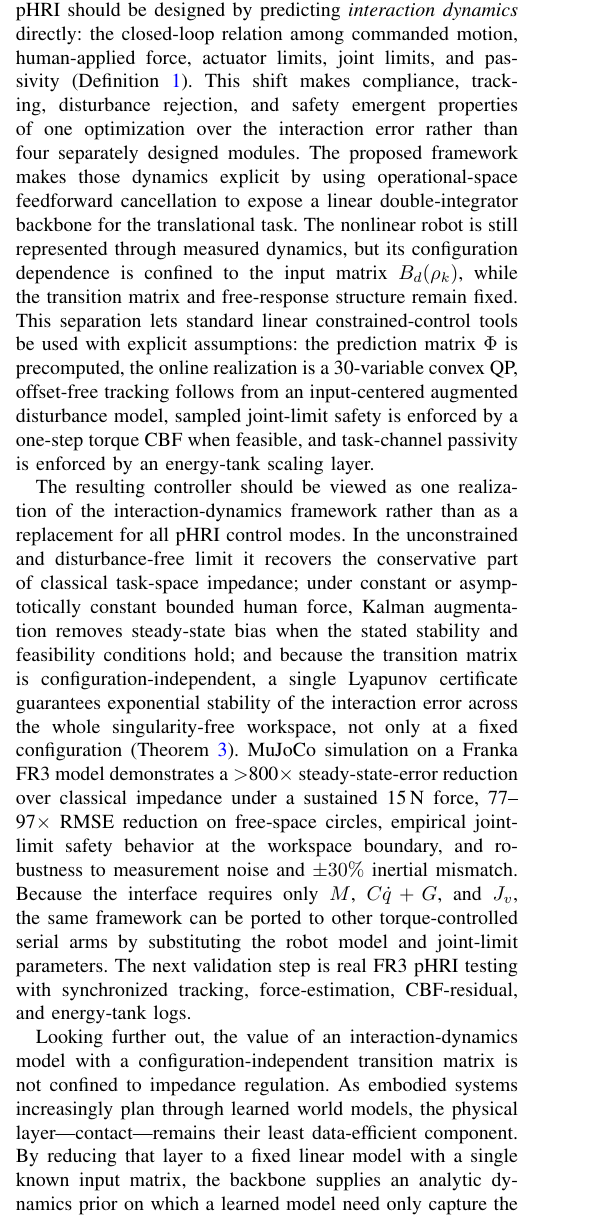
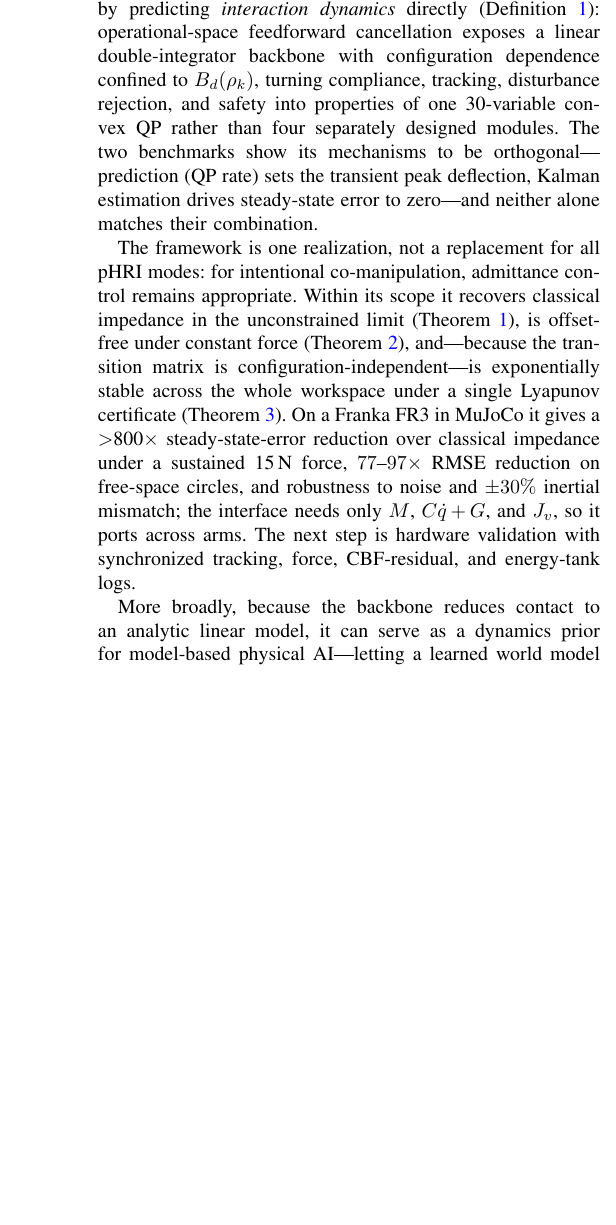
Before and after one commit to yycao68/pHRI, a LaTeX paper (arXiv/phri_main.tex): part of one column of page 11 of 12 before the commit and part of one column of page 11 of 11 after it, cut so that both start at the same text, the shorter picture padded with empty space. Compiled offline with pdfLaTeX.

Commit message:
Cut to 11 pages: merge Discussion+Conclusion, tighten layout
- Merge "Discussion" and "Conclusion" into one significantly shortened
  "Discussion and Conclusion" section (removes the redundant method
  re-derivation and Discussion/Conclusion overlap)
- Drop the intro "three consequences follow" preview (restated by the
  contribution list that follows)
- LaTeX layout savers (presentation only): tables to \footnotesize and
  \arraystretch 1.0; tighter float and display-equation spacing; figures
  at 0.8\columnwidth

Submission now compiles to 11 pages (was 12); rebuilt PDF.

Co-Authored-By: Claude Opus 4.8 <noreply@anthropic.com>

```diff
--- a/arXiv/phri_main.tex
+++ b/arXiv/phri_main.tex
@@ -1426 +1441,10 @@ it from $L_d$.
 
+This paper argued that safe pHRI is best designed by predicting
+\emph{interaction dynamics} directly (Definition~\ref{def:id}):
+operational-space feedforward cancellation exposes a linear double-integrator
+backbone with configuration dependence confined to $B_d(\rho_k)$, turning
+compliance, tracking, disturbance rejection, and safety into properties of one
+30-variable convex QP rather than four separately designed modules. The two
+benchmarks show its mechanisms to be orthogonal---prediction (QP rate) sets the
+transient peak deflection, Kalman estimation drives steady-state error to
+zero---and neither alone matches their combination.
@@ -1432,55 +1451,15 @@ These are orthogonal: neither alone achieves both; their combination
 
-% ----------------------------------------------------------
-\section{Conclusion}
+The framework is one realization, not a replacement for all pHRI modes: for
+intentional co-manipulation, admittance control remains appropriate. Within its
+scope it recovers classical impedance in the unconstrained limit
+(Theorem~\ref{thm:equiv}), is offset-free under constant force
+(Theorem~\ref{thm:zss}), and---because the transition matrix is
+configuration-independent---is exponentially stable across the whole workspace
+under a single Lyapunov certificate (Theorem~\ref{thm:workspace}). On a Franka
+FR3 in MuJoCo it gives a $>$800$\times$ steady-state-error reduction over
+classical impedance under a sustained 15\,N force, $77$--$97\times$ RMSE
+reduction on free-space circles, and robustness to noise and $\pm30\%$ inertial
+mismatch; the interface needs only $M$, $C\dot q+G$, and $J_v$, so it ports
+across arms. The next step is hardware validation with synchronized tracking,
+force, CBF-residual, and energy-tank logs.
 
-Classical robot control predicts robot dynamics and treats contact as a
-disturbance; this paper argued instead that safe pHRI should be designed by
-predicting \emph{interaction dynamics} directly: the closed-loop relation among
-commanded motion, human-applied force, actuator limits, joint limits, and
-passivity (Definition~\ref{def:id}). This shift makes compliance, tracking,
-disturbance rejection, and safety emergent properties of one optimization over
-the interaction error rather than four separately designed modules.
-The proposed framework makes those dynamics explicit by using
-operational-space feedforward cancellation to expose a linear
-double-integrator backbone for the translational task.
-The nonlinear robot is still represented through measured dynamics, but
-its configuration dependence is confined to the input matrix
-$B_d(\rho_k)$, while the transition matrix and free-response structure
-remain fixed.
-This separation lets standard linear constrained-control tools be used
-with explicit assumptions: the prediction matrix $\Phi$ is precomputed,
-the online realization is a 30-variable convex QP, offset-free tracking
-follows from an input-centered augmented disturbance model, sampled
-joint-limit safety is enforced by a one-step torque CBF when feasible,
-and task-channel passivity is enforced by an energy-tank scaling layer.
-
-The resulting controller should be viewed as one realization of the
-interaction-dynamics framework rather than as a replacement for all
-pHRI control modes.
-In the unconstrained and disturbance-free limit it recovers the
-conservative part of classical task-space impedance; under constant or
-asymptotically constant bounded human force, Kalman augmentation removes
-steady-state bias when the stated stability and feasibility conditions
-hold; and because the transition matrix is configuration-independent, a
-single Lyapunov certificate guarantees exponential stability of the
-interaction error across the whole singularity-free workspace, not only at
-a fixed configuration (Theorem~\ref{thm:workspace}).
-MuJoCo simulation on a Franka FR3 model demonstrates a $>$800$\times$
-steady-state-error reduction over classical impedance under a sustained
-15\,N force, 77--97$\times$ RMSE reduction on free-space circles,
-empirical joint-limit safety behavior at the workspace boundary, and
-robustness to measurement noise and $\pm30\%$ inertial mismatch.
-Because the interface requires only $M$, $C\dot q+G$, and $J_v$, the
-same framework can be ported to other torque-controlled serial arms by
-substituting the robot model and joint-limit parameters.
-The next validation step is real FR3 pHRI testing with synchronized
-tracking, force-estimation, CBF-residual, and energy-tank logs.
-
-Looking further out, the value of an interaction-dynamics model with a
-configuration-independent transition matrix
-is not confined to impedance regulation. As embodied
-systems increasingly plan through learned world models, the physical
-layer---contact---remains their least data-efficient component. By reducing that
-layer to a fixed linear model with a single known input matrix, the backbone
-supplies an analytic dynamics prior on which a learned model need only capture
-the residual uncertainty of intent, contact, and environment. We therefore see
@@ -1490,4 +1466,7 @@ dynamics substrate between a high-level foundation model and the robot's
-torques.
+More broadly, because the backbone reduces contact to an analytic linear model,
+it can serve as a dynamics prior for model-based physical AI---letting a learned
+world model capture only the residual uncertainty of intent, contact, and
+environment rather than re-learning robot dynamics.
 
 % ----------------------------------------------------------
 \bibliographystyle{IEEEtran}
```
Also changed, not shown: MARKDOWN_LATEX_SYNC_CHECK.md (+25 -0 lines), double_integrator_phri_ieee.md (+6 -14 lines), arXiv/phri_main.pdf, arXiv/phri_main.tex (59 more changed lines).
